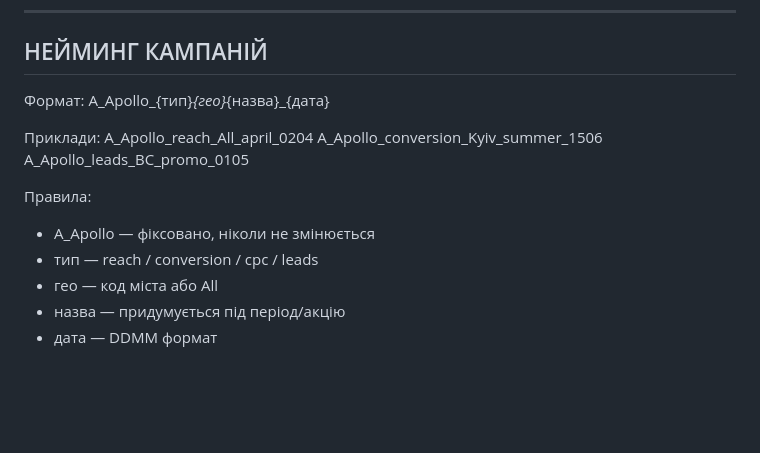
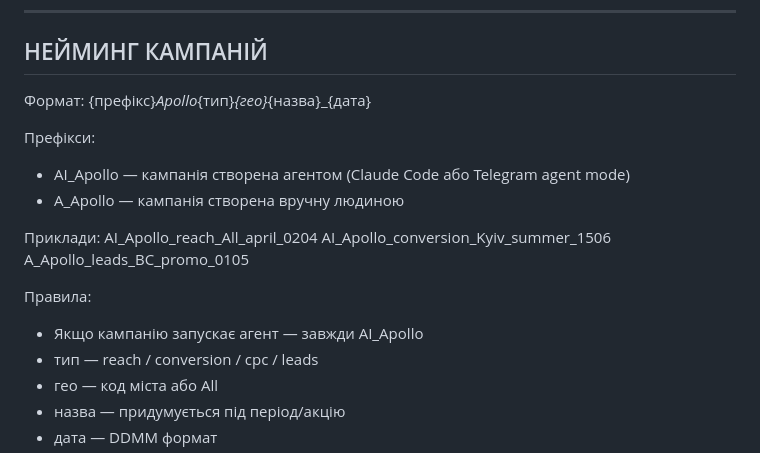
Before and after one commit to Antonvar195/ppc-agent, a Markdown page: config/rules.md, the part around the change. Rendered like a GitHub page; blank space fills up the shorter version.

Commit message:
Use AI_ prefix for agent-created campaigns
Campaigns created by Claude Code or agent mode get AI_Apollo prefix.
Human-created campaigns keep A_Apollo prefix.

Co-Authored-By: Claude Sonnet 4.6 <noreply@anthropic.com>

```diff
--- a/config/rules.md
+++ b/config/rules.md
@@ -94,15 +94,19 @@ leads      — ліди
 ---
 
 ## НЕЙМИНГ КАМПАНІЙ
-Формат: A_Apollo_{тип}_{гео}_{назва}_{дата}
+Формат: {префікс}_Apollo_{тип}_{гео}_{назва}_{дата}
+
+Префікси:
+- AI_Apollo — кампанія створена агентом (Claude Code або Telegram agent mode)
+- A_Apollo  — кампанія створена вручну людиною
 
 Приклади:
-A_Apollo_reach_All_april_0204
-A_Apollo_conversion_Kyiv_summer_1506
+AI_Apollo_reach_All_april_0204
+AI_Apollo_conversion_Kyiv_summer_1506
 A_Apollo_leads_BC_promo_0105
 
 Правила:
-- A_Apollo — фіксовано, ніколи не змінюється
+- Якщо кампанію запускає агент — завжди AI_Apollo
 - тип — reach / conversion / cpc / leads
 - гео — код міста або All
 - назва — придумується під період/акцію
```
